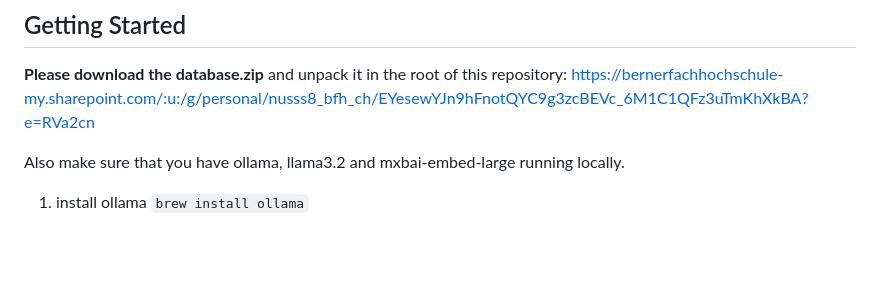
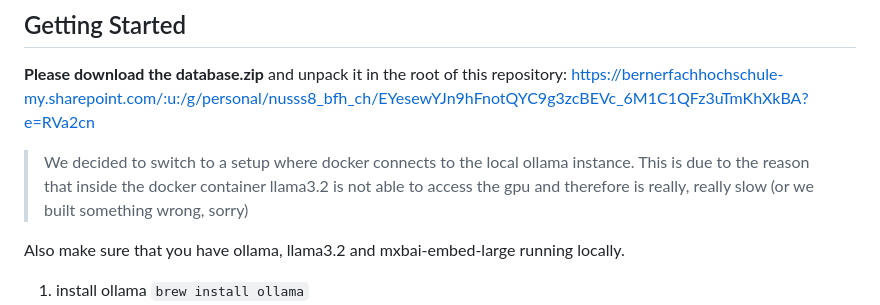
Before and after one commit to samuelnbaumer/sai3-fs2025, a Markdown page: README.md, the part around the change. Drawn GitHub-style; blank space fills up the shorter version.

Commit message:
final commit?

```diff
--- a/README.md
+++ b/README.md
@@ -39,6 +39,8 @@ Pro-Tip: Please assign sufficient processing power to your docker engine as it c
 
 ## Getting Started
 **Please download the database.zip** and unpack it in the root of this repository: https://bernerfachhochschule-my.sharepoint.com/:u:/g/personal/nusss8_bfh_ch/EYesewYJn9hFnotQYC9g3zcBEVc_6M1C1QFz3uTmKhXkBA?e=RVa2cn
+
+> We decided to switch to a setup where docker connects to the local ollama instance. This is due to the reason that inside the docker container llama3.2 is not able to access the gpu and therefore is really, really slow (or we built something wrong, sorry)
 
 Also make sure that you have ollama, llama3.2 and mxbai-embed-large running locally.
 1. install ollama `brew install ollama`
```
